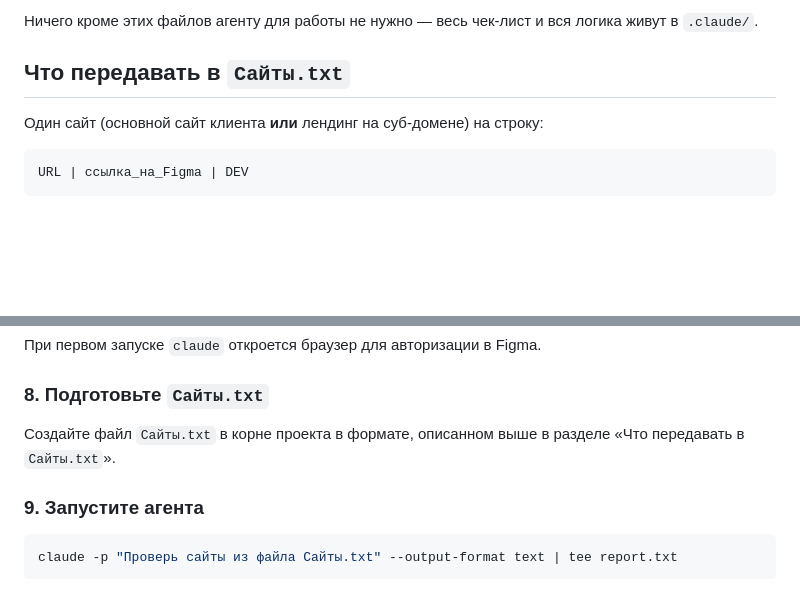
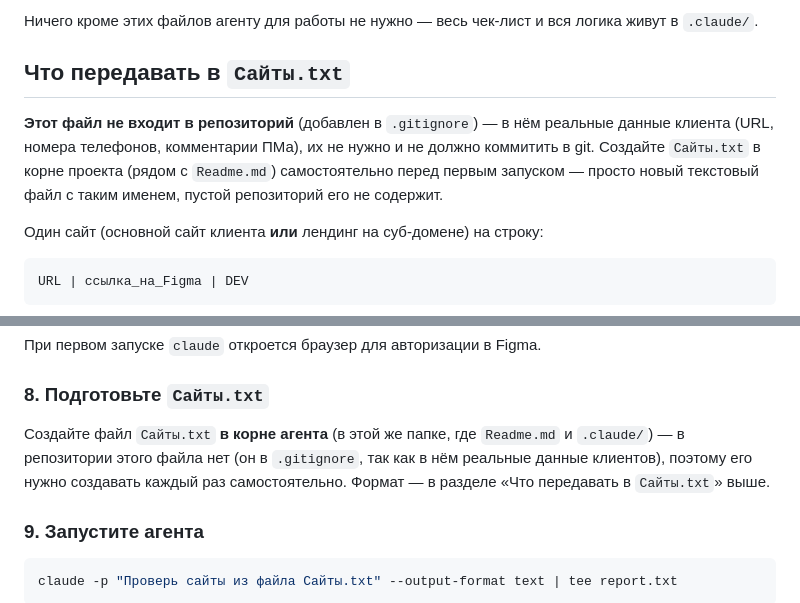
Before and after one commit to vekonev-prof/qa-agent-tqa, a Markdown page: Readme.md, 2 parts joined by grey strips. Rendered like a GitHub page; blank space fills up the shorter version.

Commit message:
Readme: пояснить, что Сайты.txt нужно создавать самостоятельно (не в репозитории)

````diff
--- a/Readme.md
+++ b/Readme.md
@@ -25,6 +25,8 @@ TQA-инженер вручную прогоняет один и тот же ч
 Ничего кроме этих файлов агенту для работы не нужно — весь чек-лист и вся логика живут в `.claude/`.
 
 ## Что передавать в `Сайты.txt`
+
+**Этот файл не входит в репозиторий** (добавлен в `.gitignore`) — в нём реальные данные клиента (URL, номера телефонов, комментарии ПМа), их не нужно и не должно коммитить в git. Создайте `Сайты.txt` в корне проекта (рядом с `Readme.md`) самостоятельно перед первым запуском — просто новый текстовый файл с таким именем, пустой репозиторий его не содержит.
 
 Один сайт (основной сайт клиента **или** лендинг на суб-домене) на строку:
 
@@ -108,7 +110,7 @@ claude mcp add --transport http figma https://mcp.figma.com/mcp
 При первом запуске `claude` откроется браузер для авторизации в Figma.
 
 ### 8. Подготовьте `Сайты.txt`
-Создайте файл `Сайты.txt` в корне проекта в формате, описанном выше в разделе «Что передавать в `Сайты.txt`».
+Создайте файл `Сайты.txt` **в корне агента** (в этой же папке, где `Readme.md` и `.claude/`) — в репозитории этого файла нет (он в `.gitignore`, так как в нём реальные данные клиентов), поэтому его нужно создавать каждый раз самостоятельно. Формат — в разделе «Что передавать в `Сайты.txt`» выше.
 
 ### 9. Запустите агента
 ```bash
````
